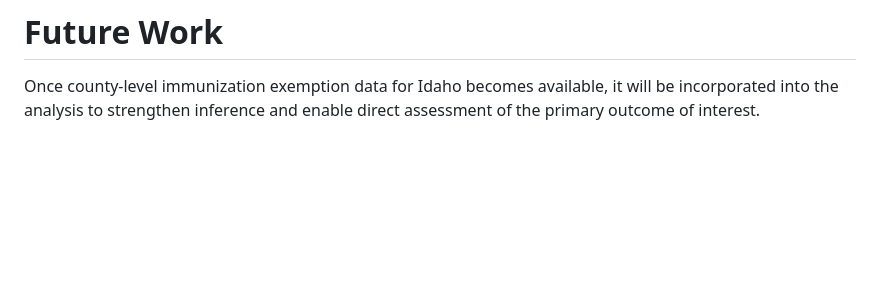
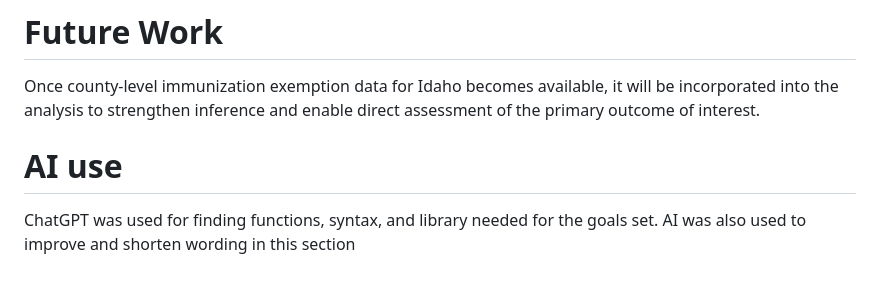
Before and after one commit to ac292/CRANE, a Markdown page: App-1/About.md, the part around the change. Drawn GitHub-style; blank space fills up the shorter version.

Commit message:
adding AI disclosure to App

```diff
--- a/App-1/About.md
+++ b/App-1/About.md
@@ -74,3 +74,8 @@ poverty rate), which may introduce multicollinearity and overlapping explanatory
 Once county-level immunization exemption data for Idaho becomes available, it will be incorporated
 into the analysis to strengthen inference and enable direct assessment of the primary outcome of
 interest.
+
+# AI use
+
+ChatGPT was used for finding functions, syntax, and library needed for the goals set. AI was also used to
+improve and shorten wording in this section
```
